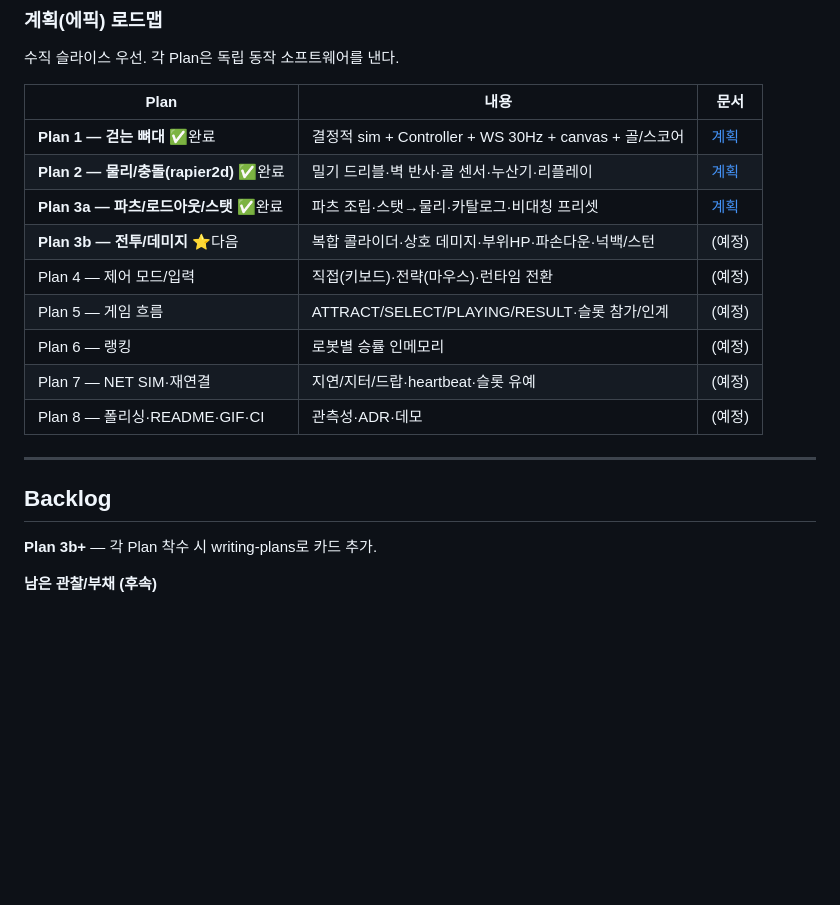
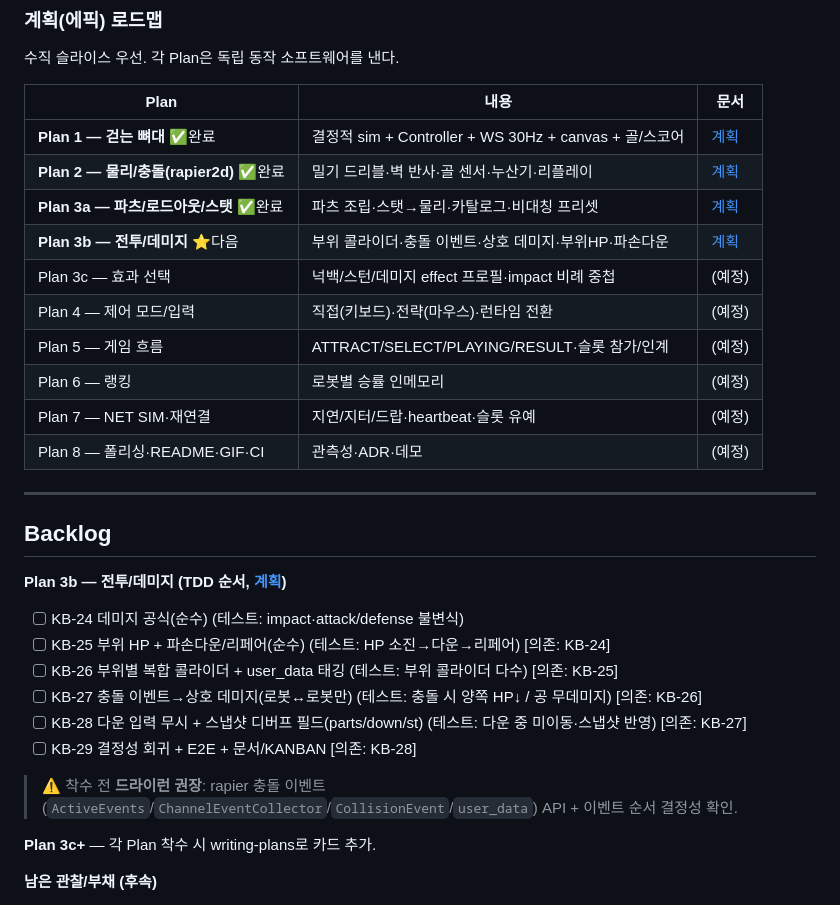
Before and after one commit to Alexnetster/git.simplectrl, a Markdown page: KANBAN.md, the part around the change. Rendered like a GitHub page; blank space fills up the shorter version.

Commit message:
구현 계획: Plan 3b 전투/데미지 작성 + KANBAN 카드(KB-24~29)
- Plan 3(전투/파츠)의 전투 부분을 3b(데미지·부위HP·파손다운)/3c(효과선택)로 분할
- 3b: 부위 콜라이더·충돌 이벤트·상호 데미지·부위HP·파손다운·스냅샷 디버프

Co-Authored-By: Claude Opus 4.8 <noreply@anthropic.com>

```diff
--- a/KANBAN.md
+++ b/KANBAN.md
@@ -20,7 +20,8 @@
 | **Plan 1 — 걷는 뼈대** ✅완료 | 결정적 sim + Controller + WS 30Hz + canvas + 골/스코어 | [계획](docs/superpowers/plans/2026-07-03-walking-skeleton.md) |
 | **Plan 2 — 물리/충돌(rapier2d)** ✅완료 | 밀기 드리블·벽 반사·골 센서·누산기·리플레이 | [계획](docs/superpowers/plans/2026-07-08-physics-collision.md) |
 | **Plan 3a — 파츠/로드아웃/스탯** ✅완료 | 파츠 조립·스탯→물리·카탈로그·비대칭 프리셋 | [계획](docs/superpowers/plans/2026-07-08-parts-loadout.md) |
-| **Plan 3b — 전투/데미지** ⭐다음 | 복합 콜라이더·상호 데미지·부위HP·파손다운·넉백/스턴 | (예정) |
+| **Plan 3b — 전투/데미지** ⭐다음 | 부위 콜라이더·충돌 이벤트·상호 데미지·부위HP·파손다운 | [계획](docs/superpowers/plans/2026-07-08-combat-damage.md) |
+| Plan 3c — 효과 선택 | 넉백/스턴/데미지 effect 프로필·impact 비례 중첩 | (예정) |
 | Plan 4 — 제어 모드/입력 | 직접(키보드)·전략(마우스)·런타임 전환 | (예정) |
 | Plan 5 — 게임 흐름 | ATTRACT/SELECT/PLAYING/RESULT·슬롯 참가/인계 | (예정) |
 | Plan 6 — 랭킹 | 로봇별 승률 인메모리 | (예정) |
@@ -31,7 +32,17 @@
 
 ## Backlog
 
-**Plan 3b+** — 각 Plan 착수 시 writing-plans로 카드 추가.
+**Plan 3b — 전투/데미지 (TDD 순서, [계획](docs/superpowers/plans/2026-07-08-combat-damage.md))**
+- [ ] KB-24 데미지 공식(순수) (테스트: impact·attack/defense 불변식)
+- [ ] KB-25 부위 HP + 파손다운/리페어(순수) (테스트: HP 소진→다운→리페어) [의존: KB-24]
+- [ ] KB-26 부위별 복합 콜라이더 + user_data 태깅 (테스트: 부위 콜라이더 다수) [의존: KB-25]
+- [ ] KB-27 충돌 이벤트→상호 데미지(로봇↔로봇만) (테스트: 충돌 시 양쪽 HP↓ / 공 무데미지) [의존: KB-26]
+- [ ] KB-28 다운 입력 무시 + 스냅샷 디버프 필드(parts/down/st) (테스트: 다운 중 미이동·스냅샷 반영) [의존: KB-27]
+- [ ] KB-29 결정성 회귀 + E2E + 문서/KANBAN [의존: KB-28]
+
+> ⚠️ 착수 전 **드라이런 권장**: rapier 충돌 이벤트(`ActiveEvents`/`ChannelEventCollector`/`CollisionEvent`/`user_data`) API + 이벤트 순서 결정성 확인.
+
+**Plan 3c+** — 각 Plan 착수 시 writing-plans로 카드 추가.
 
 **남은 관찰/부채 (후속)**
 - 클라 보간 — 아직 최신 스냅샷 렌더 / 포트·URL 상수화(8090×2), 클라 재연결·try-catch / main publish 프레임당 1회(스톨 시 순간 <30Hz) / 클라 vitest 미설정
```
Also changed, not shown: 1 other file.
